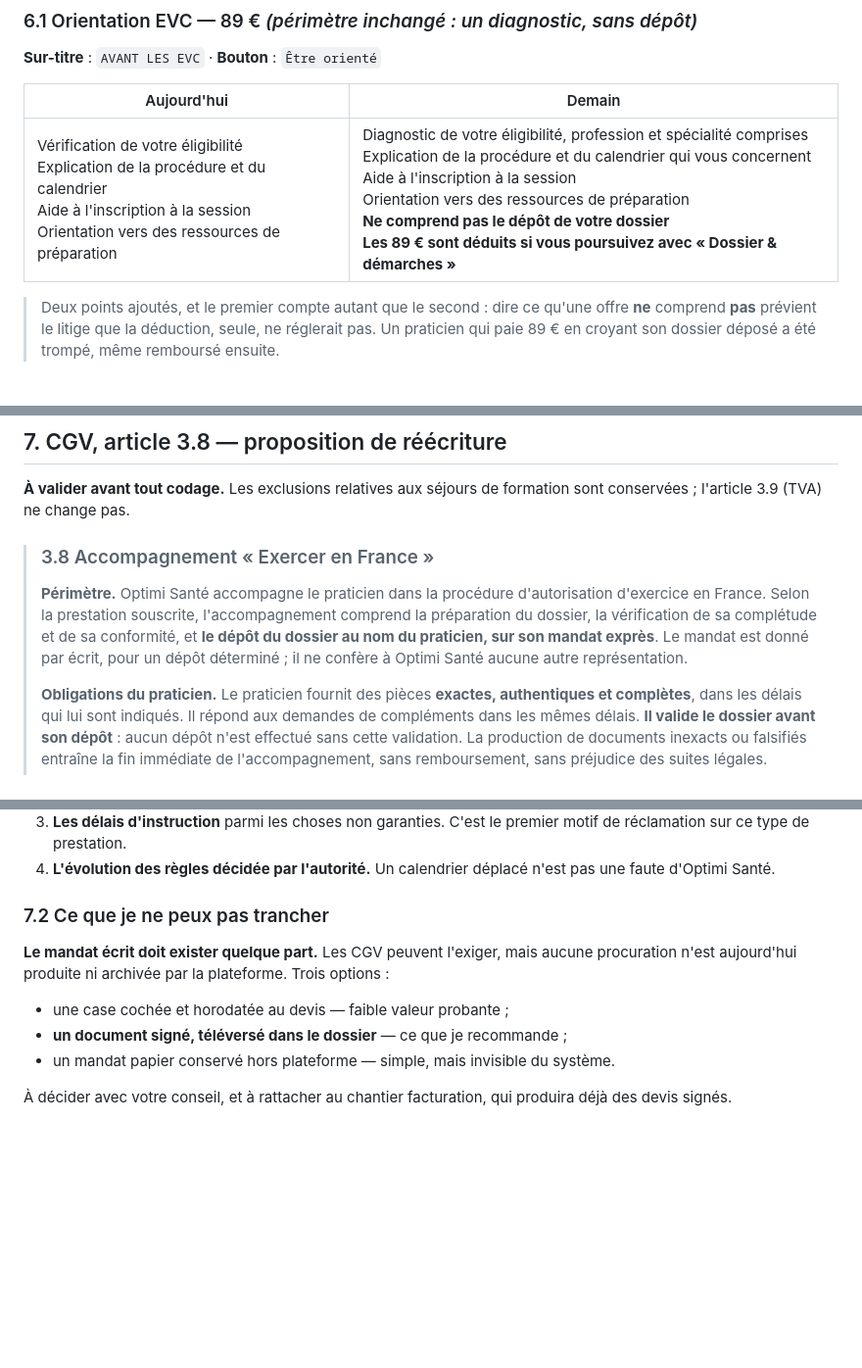
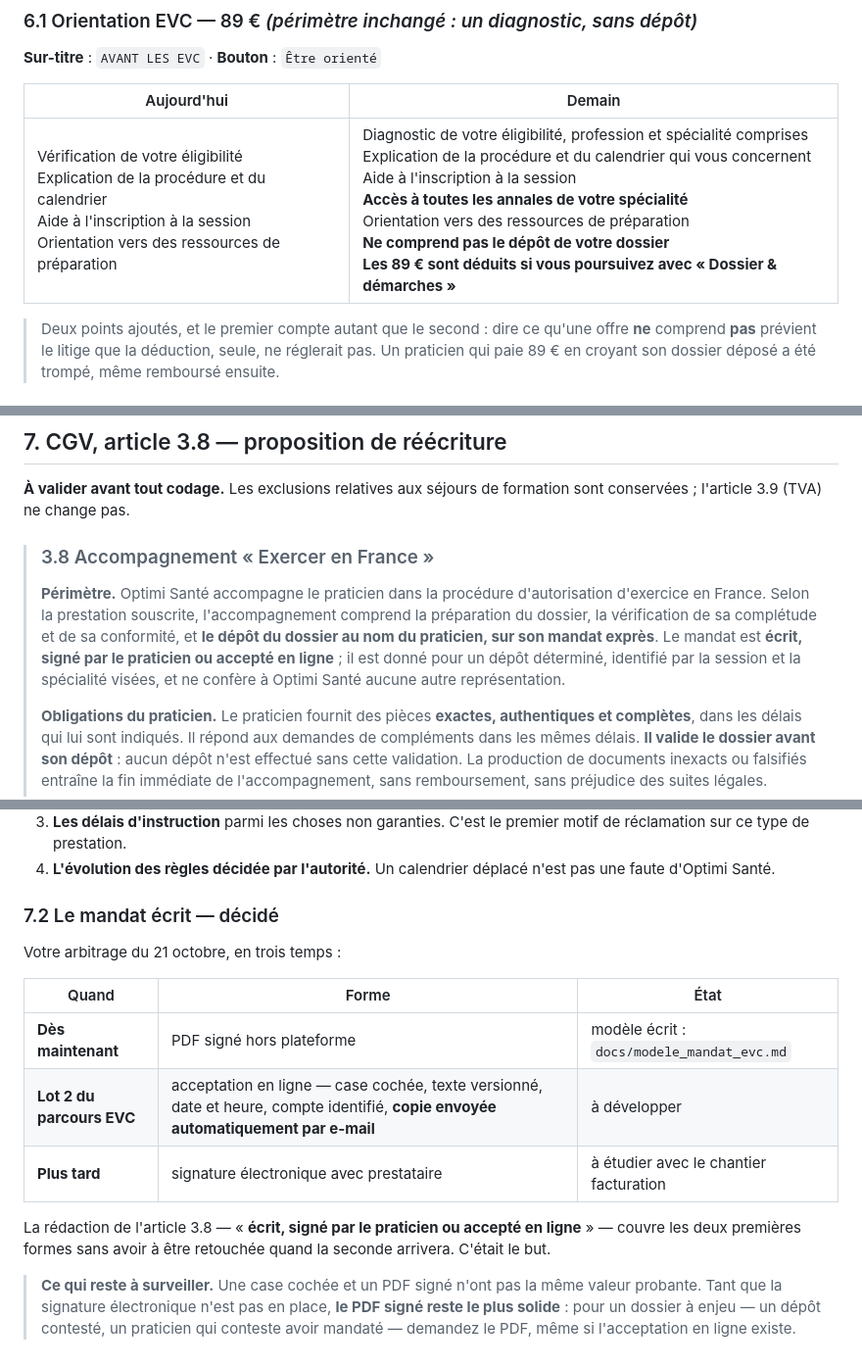
Before and after one commit to lazlivith/optimi_sante, a Markdown page: docs/textes_evc_v2.md, 3 parts joined by grey strips. Shown at 98% size. GitHub-like rendering; blank space fills up the shorter version.

```diff
--- a/docs/textes_evc_v2.md
+++ b/docs/textes_evc_v2.md
@@ -207,7 +207,7 @@ super administrateur). Un point par ligne.
 
 | Aujourd'hui | Demain |
 |---|---|
-| Vérification de votre éligibilité<br>Explication de la procédure et du calendrier<br>Aide à l'inscription à la session<br>Orientation vers des ressources de préparation | Diagnostic de votre éligibilité, profession et spécialité comprises<br>Explication de la procédure et du calendrier qui vous concernent<br>Aide à l'inscription à la session<br>Orientation vers des ressources de préparation<br>**Ne comprend pas le dépôt de votre dossier**<br>**Les 89 € sont déduits si vous poursuivez avec « Dossier & démarches »** |
+| Vérification de votre éligibilité<br>Explication de la procédure et du calendrier<br>Aide à l'inscription à la session<br>Orientation vers des ressources de préparation | Diagnostic de votre éligibilité, profession et spécialité comprises<br>Explication de la procédure et du calendrier qui vous concernent<br>Aide à l'inscription à la session<br>**Accès à toutes les annales de votre spécialité**<br>Orientation vers des ressources de préparation<br>**Ne comprend pas le dépôt de votre dossier**<br>**Les 89 € sont déduits si vous poursuivez avec « Dossier & démarches »** |
 
 > Deux points ajoutés, et le premier compte autant que le second : dire ce qu'une
 > offre **ne** comprend **pas** prévient le litige que la déduction, seule, ne
@@ -262,8 +262,10 @@ formation sont conservées ; l'article 3.9 (TVA) ne change pas.
 > d'autorisation d'exercice en France. Selon la prestation souscrite,
 > l'accompagnement comprend la préparation du dossier, la vérification de sa
 > complétude et de sa conformité, et **le dépôt du dossier au nom du praticien,
-> sur son mandat exprès**. Le mandat est donné par écrit, pour un dépôt
-> déterminé ; il ne confère à Optimi Santé aucune autre représentation.
+> sur son mandat exprès**. Le mandat est **écrit, signé par le praticien ou
+> accepté en ligne** ; il est donné pour un dépôt déterminé, identifié par la
+> session et la spécialité visées, et ne confère à Optimi Santé aucune autre
+> représentation.
 >
 > **Obligations du praticien.** Le praticien fournit des pièces **exactes,
 > authentiques et complètes**, dans les délais qui lui sont indiqués. Il répond
@@ -323,15 +325,22 @@ Votre liste ne les mentionnait pas, et je les crois nécessaires :
 4. **L'évolution des règles décidée par l'autorité.** Un calendrier déplacé n'est
    pas une faute d'Optimi Santé.
 
-### 7.2 Ce que je ne peux pas trancher
+### 7.2 Le mandat écrit — décidé
 
-**Le mandat écrit doit exister quelque part.** Les CGV peuvent l'exiger, mais
-aucune procuration n'est aujourd'hui produite ni archivée par la plateforme.
-Trois options :
+Votre arbitrage du 21 octobre, en trois temps :
 
-- une case cochée et horodatée au devis — faible valeur probante ;
-- **un document signé, téléversé dans le dossier** — ce que je recommande ;
-- un mandat papier conservé hors plateforme — simple, mais invisible du système.
+| Quand | Forme | État |
+|---|---|---|
+| **Dès maintenant** | PDF signé hors plateforme | modèle écrit : `docs/modele_mandat_evc.md` |
+| **Lot 2 du parcours EVC** | acceptation en ligne — case cochée, texte versionné, date et heure, compte identifié, **copie envoyée automatiquement par e-mail** | à développer |
+| **Plus tard** | signature électronique avec prestataire | à étudier avec le chantier facturation |
 
-À décider avec votre conseil, et à rattacher au chantier facturation, qui
-produira déjà des devis signés.
+La rédaction de l'article 3.8 — « **écrit, signé par le praticien ou accepté en
+ligne** » — couvre les deux premières formes sans avoir à être retouchée quand la
+seconde arrivera. C'était le but.
+
+> **Ce qui reste à surveiller.** Une case cochée et un PDF signé n'ont pas la
+> même valeur probante. Tant que la signature électronique n'est pas en place,
+> **le PDF signé reste le plus solide** : pour un dossier à enjeu — un dépôt
+> contesté, un praticien qui conteste avoir mandaté — demandez le PDF, même si
+> l'acceptation en ligne existe.
```
Also changed, not shown: docs/analyse_parcours_evc.md (+117 -48 lines), docs/modele_mandat_evc.md (added, +187 -0 lines).
